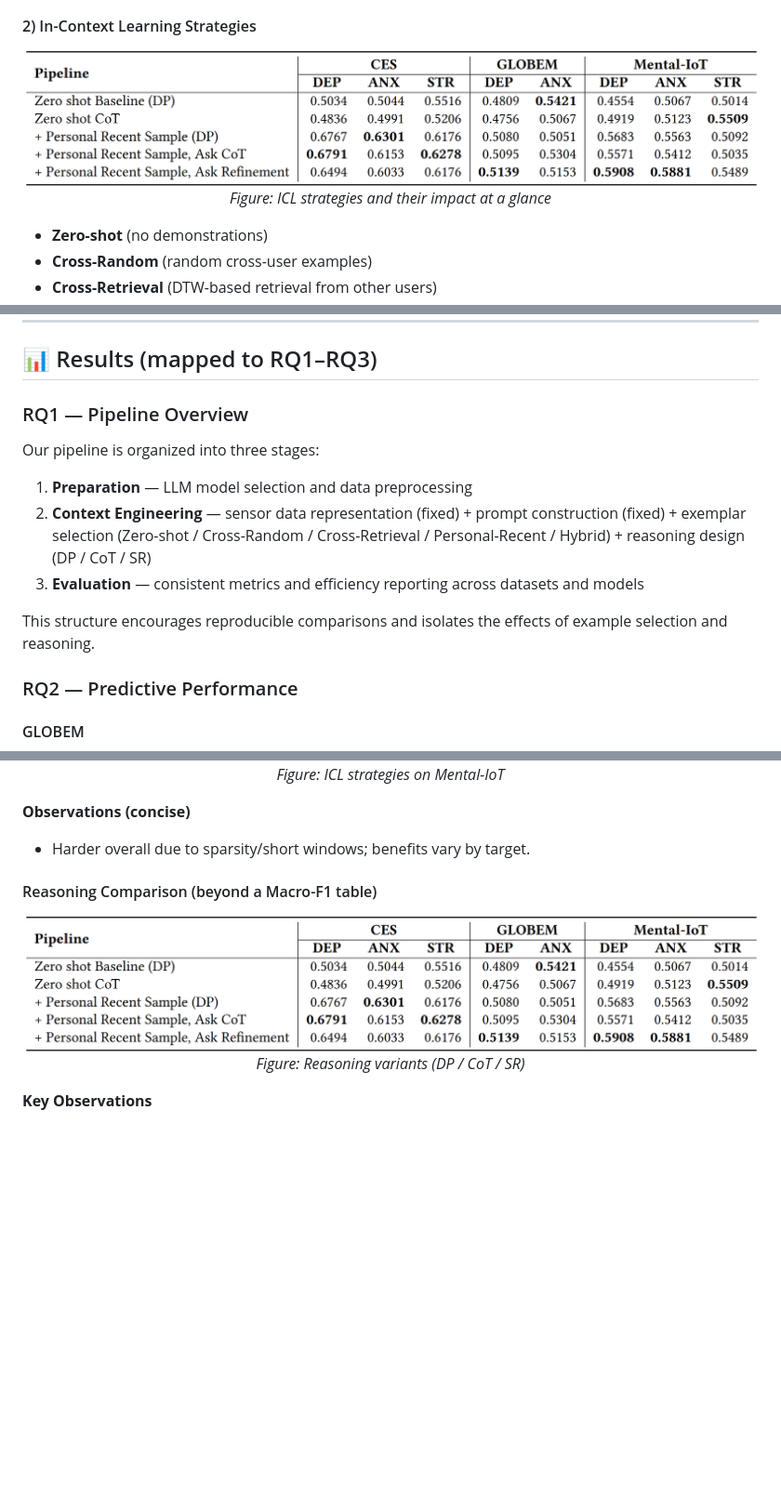
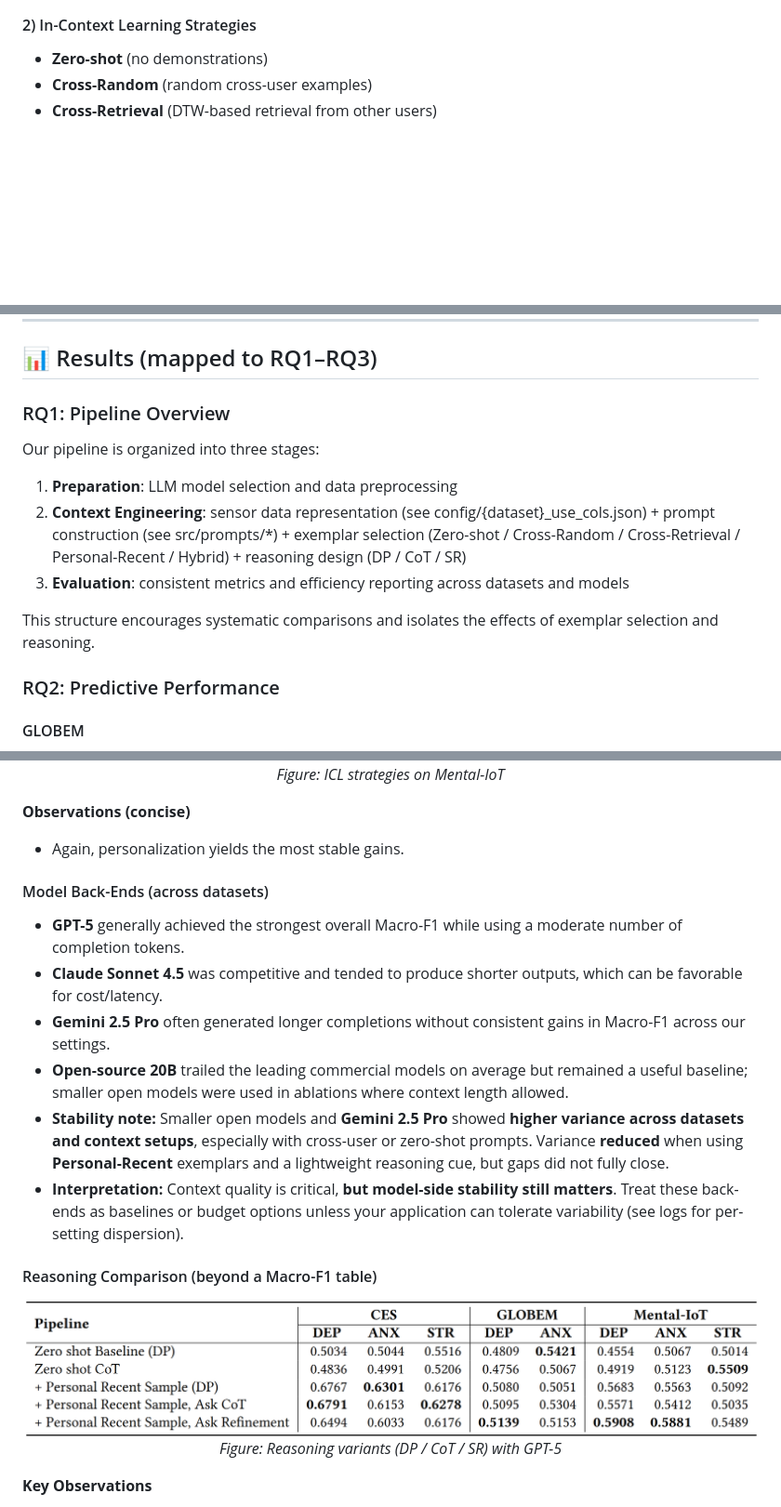
Before and after one commit to gn0219/compass-sensor-llm-mh-prediction, a Markdown page: README.md, 3 parts joined by grey strips. Shown at 93% size. Drawn GitHub-style; blank space fills up the shorter version.

```diff
--- a/README.md
+++ b/README.md
@@ -61,10 +61,6 @@ We compare representation formats on GLOBEM:
 - **Our Baseline**: integrates statistical, structural, and temporal features with natural-language descriptions (inspired by [SensorLM](https://arxiv.org/abs/2506.09108))
 
 #### 2) In-Context Learning Strategies
-<div align="center">
-  <img src="assets/reasoning.png" width="900" alt="ICL strategies comparison">
-  <p><i>Figure: ICL strategies and their impact at a glance</i></p>
-</div>
 
 - **Zero-shot** (no demonstrations)
 - **Cross-Random** (random cross-user examples)
@@ -81,16 +77,16 @@ We compare representation formats on GLOBEM:
 
 ## 📊 Results (mapped to RQ1–RQ3)
 
-### RQ1 — Pipeline Overview
+### RQ1: Pipeline Overview
 Our pipeline is organized into three stages:
 
-1. **Preparation** — LLM model selection and data preprocessing
-2. **Context Engineering** — sensor data representation (fixed) + prompt construction (fixed) + exemplar selection (Zero-shot / Cross-Random / Cross-Retrieval / Personal-Recent / Hybrid) + reasoning design (DP / CoT / SR)
-3. **Evaluation** — consistent metrics and efficiency reporting across datasets and models
+1. **Preparation**: LLM model selection and data preprocessing
+2. **Context Engineering**: sensor data representation (see config/{dataset}_use_cols.json) + prompt construction (see src/prompts/*) + exemplar selection (Zero-shot / Cross-Random / Cross-Retrieval / Personal-Recent / Hybrid) + reasoning design (DP / CoT / SR)
+3. **Evaluation**: consistent metrics and efficiency reporting across datasets and models
 
-This structure encourages reproducible comparisons and isolates the effects of example selection and reasoning.
+This structure encourages systematic comparisons and isolates the effects of exemplar selection and reasoning.
 
-### RQ2 — Predictive Performance
+### RQ2: Predictive Performance
 
 #### GLOBEM
 <div align="center">
@@ -120,14 +114,22 @@ This structure encourages reproducible comparisons and isolates the effects of e
 </div>
 
 **Observations (concise)**
-- Harder overall due to sparsity/short windows; benefits vary by target.
-<!-- - Depending on the setting, **CoT** or **SR** can be preferable; personalization remains helpful when available. -->
+- Again, personalization yields the most stable gains.
+
+#### Model Back-Ends (across datasets)
+- **GPT-5** generally achieved the strongest overall Macro-F1 while using a moderate number of completion tokens.
+- **Claude Sonnet 4.5** was competitive and tended to produce shorter outputs, which can be favorable for cost/latency.
+- **Gemini 2.5 Pro** often generated longer completions without consistent gains in Macro-F1 across our settings.
+- **Open-source 20B** trailed the leading commercial models on average but remained a useful baseline; smaller open models were used in ablations where context length allowed.
+- **Stability note:** Smaller open models and **Gemini 2.5 Pro** showed **higher variance across datasets and context setups**, especially with cross-user or zero-shot prompts. Variance **reduced** when using **Personal-Recent** exemplars and a lightweight reasoning cue, but gaps did not fully close.
+- **Interpretation:** Context quality is critical, **but model-side stability still matters**. Treat these back-ends as baselines or budget options unless your application can tolerate variability (see logs for per-setting dispersion).
+
 
 #### Reasoning Comparison (beyond a Macro-F1 table)
 
 <div align="center">
   <img src="assets/reasoning.png" width="900" alt="Reasoning comparison">
-  <p><i>Figure: Reasoning variants (DP / CoT / SR)</i></p>
+  <p><i>Figure: Reasoning variants (DP / CoT / SR) with GPT-5</i></p>
 </div>
 
 **Key Observations**
```
Also changed, not shown: other parts of README.md (+9 -11 lines).
